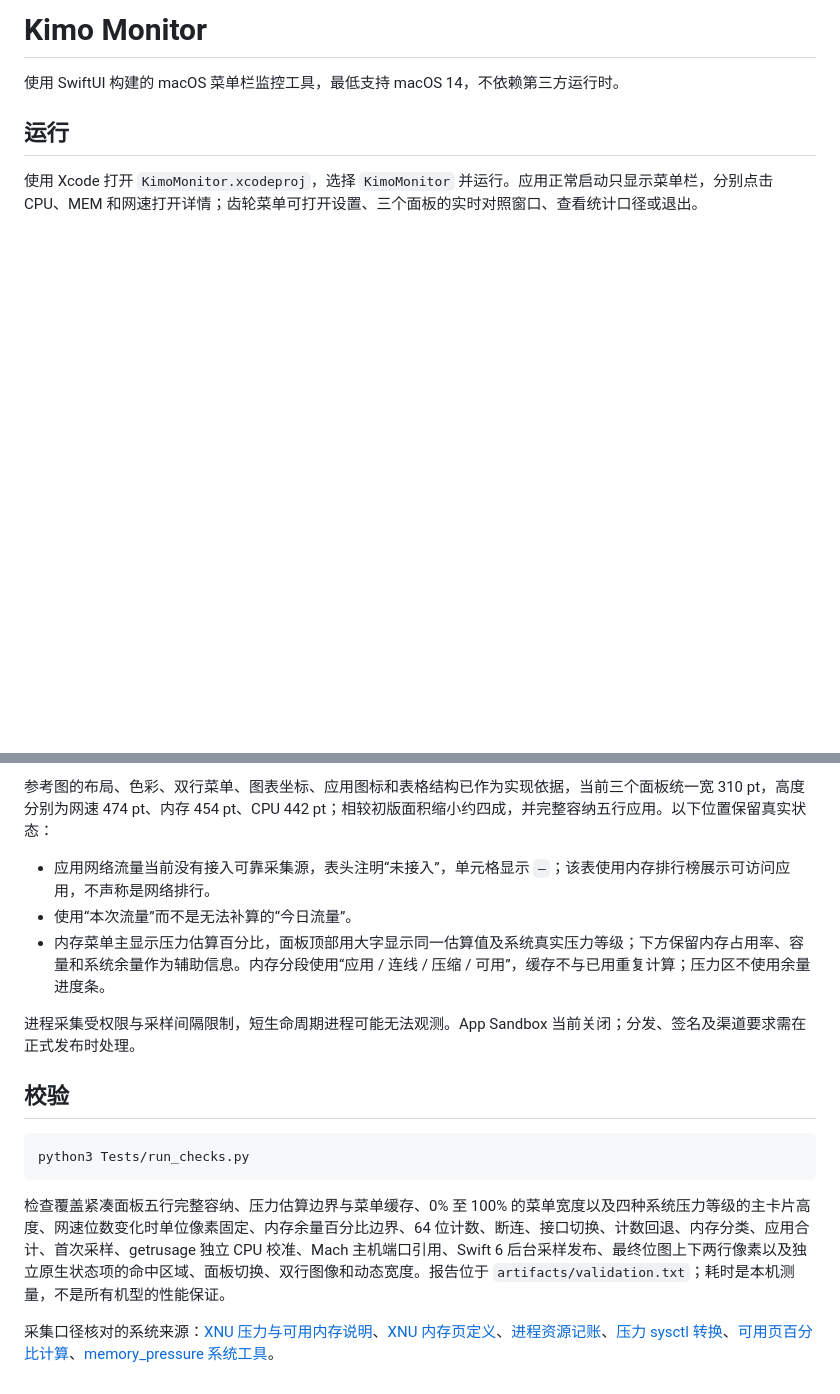
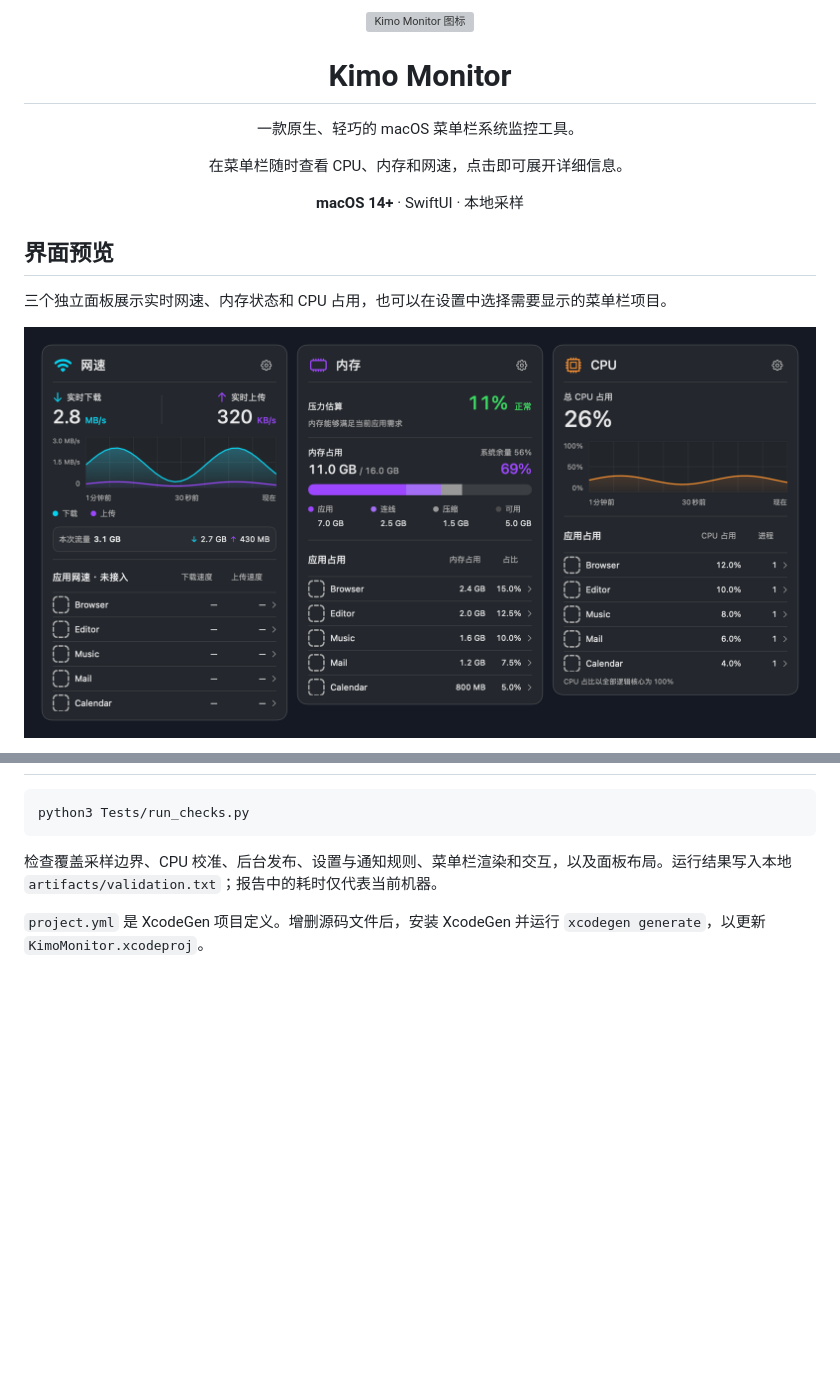
Before and after one commit to kimo-si/kimo-monitor, a Markdown page: README.md, 2 parts joined by grey strips. GitHub-like rendering; pictures changed too: docs/images/overview.png (added); blank space fills up the shorter version; grey boxes are pictures that could not be loaded.

Commit message:
docs: improve README and add interface previews

````diff
--- a/README.md
+++ b/README.md
@@ -1,8 +1,14 @@
-# Kimo Monitor
+<div align="center">
+  <img src="Sources/KimoMonitor/Assets.xcassets/AppIcon.appiconset/icon_512x512.png" width="100" alt="Kimo Monitor 图标">
+  <h1>Kimo Monitor</h1>
+  <p>一款原生、轻巧的 macOS 菜单栏系统监控工具。</p>
+  <p>在菜单栏随时查看 CPU、内存和网速，点击即可展开详细信息。</p>
+  <p><strong>macOS 14+</strong> · SwiftUI · 本地采样</p>
+</div>
 
-使用 SwiftUI 构建的 macOS 菜单栏监控工具，最低支持 macOS 14，不依赖第三方运行时。
+## 界面预览
 
-## 运行
+三个独立面板展示实时网速、内存状态和 CPU 占用，也可以在设置中选择需要显示的菜单栏项目。
 
-使用 Xcode 打开 `KimoMonitor.xcodeproj`，选择 `KimoMonitor` 并运行。应用正常启动只显示菜单栏，分别点击 CPU、MEM 和网速打开详情；齿轮菜单可打开设置、三个面板的实时对照窗口、查看统计口径或退出。
+![网速、内存和 CPU 监控面板](docs/images/overview.png)
 
@@ -56,18 +110,8 @@ CPU、MEM 的双行内容宽 26 pt；网速内容宽 57 pt，移除额外的右
 
-参考图的布局、色彩、双行菜单、图表坐标、应用图标和表格结构已作为实现依据，当前三个面板统一宽 310 pt，高度分别为网速 474 pt、内存 454 pt、CPU 442 pt；相较初版面积缩小约四成，并完整容纳五行应用。以下位置保留真实状态：
-
-- 应用网络流量当前没有接入可靠采集源，表头注明“未接入”，单元格显示 `—`；该表使用内存排行榜展示可访问应用，不声称是网络排行。
-- 使用“本次流量”而不是无法补算的“今日流量”。
-- 内存菜单主显示压力估算百分比，面板顶部用大字显示同一估算值及系统真实压力等级；下方保留内存占用率、容量和系统余量作为辅助信息。内存分段使用“应用 / 连线 / 压缩 / 可用”，缓存不与已用重复计算；压力区不使用余量进度条。
-
-进程采集受权限与采样间隔限制，短生命周期进程可能无法观测。App Sandbox 当前关闭；分发、签名及渠道要求需在正式发布时处理。
-
-## 校验
-
-```sh
+```bash
 python3 Tests/run_checks.py
 ```
 
-检查覆盖紧凑面板五行完整容纳、压力估算边界与菜单缓存、0% 至 100% 的菜单宽度以及四种系统压力等级的主卡片高度、网速位数变化时单位像素固定、内存余量百分比边界、64 位计数、断连、接口切换、计数回退、内存分类、应用合计、首次采样、getrusage 独立 CPU 校准、Mach 主机端口引用、Swift 6 后台采样发布、最终位图上下两行像素以及独立原生状态项的命中区域、面板切换、双行图像和动态宽度。报告位于 `artifacts/validation.txt`；耗时是本机测量，不是所有机型的性能保证。
+检查覆盖采样边界、CPU 校准、后台发布、设置与通知规则、菜单栏渲染和交互，以及面板布局。运行结果写入本地 `artifacts/validation.txt`；报告中的耗时仅代表当前机器。
 
-采集口径核对的系统来源：[XNU 压力与可用内存说明](https://github.com/apple-oss-distributions/xnu/blob/main/doc/vm/memorystatus_notify.md)、[XNU 内存页定义](https://github.com/apple-oss-distributions/xnu/blob/main/osfmk/mach/vm_statistics.h)、[进程资源记账](https://github.com/apple-oss-distributions/xnu/blob/main/osfmk/kern/bsd_kern.c)、[压力 sysctl 转换](https://github.com/apple-oss-distributions/xnu/blob/main/bsd/kern/kern_memorystatus_notify.c)、[可用页百分比计算](https://github.com/apple-oss-distributions/xnu/blob/main/osfmk/vm/vm_pageout.c)、[memory_pressure 系统工具](https://github.com/apple-oss-distributions/system_cmds/blob/main/memory_pressure/memory_pressure.c)。
+`project.yml` 是 XcodeGen 项目定义。增删源码文件后，安装 XcodeGen 并运行 `xcodegen generate`，以更新 `KimoMonitor.xcodeproj`。
````
Also changed, not shown: other parts of README.md (+79 -31 lines), docs/images/settings-menu.png (added), docs/images/settings-monitoring.png (added).
